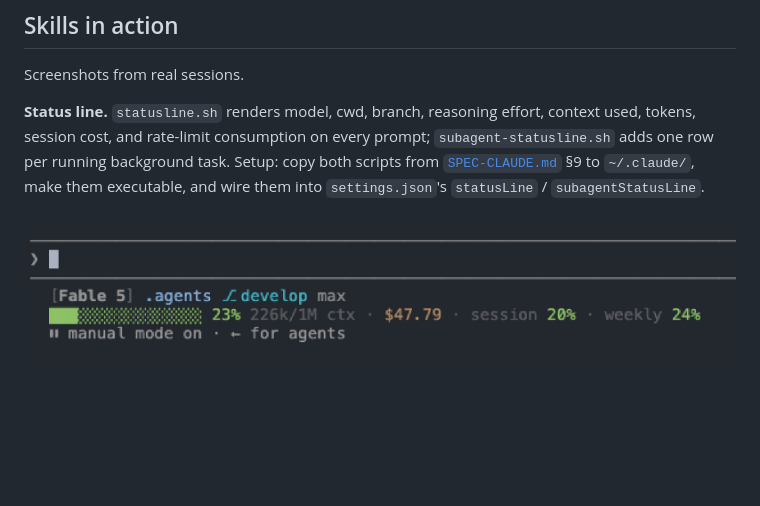
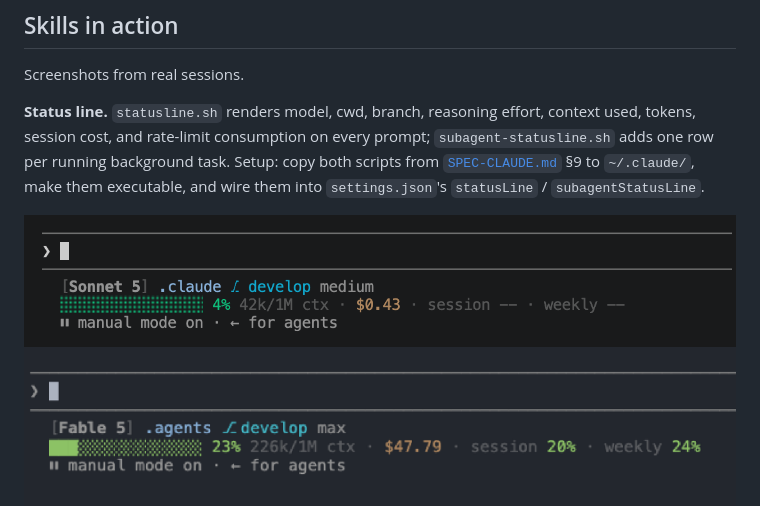
Before and after one commit to anton-winter-arch/dotagents, a Markdown page: README.md, the part around the change. Drawn GitHub-style; pictures changed too: images/statusline-cheap.png (added); blank space fills up the shorter version.

Commit message:
Split statusline screenshot into cheap/expensive model variants

```diff
--- a/README.md
+++ b/README.md
@@ -63,7 +63,8 @@ copy both scripts from [`SPEC-CLAUDE.md`](SPEC-CLAUDE.md) §9 to `~/.claude/`,
 make them executable, and wire them into `settings.json`'s `statusLine` /
 `subagentStatusLine`.
 
-![Status line showing model, directory, branch, context and cost.](images/statusline.png)
+![Status line on a lightweight model, low cost, low context usage.](images/statusline-cheap.png)
+![Status line on a premium model at high reasoning effort, high cost, more context used.](images/statusline-expensive.png)
 ![Status line panel showing five parallel subagents mid-run.](images/statusline-subagents.png)
 
 **`deep-research` → `teach-me`.** Parallel researchers fan out one per angle,
```
Also changed, not shown: images/statusline-expensive.png (renamed from images/statusline.png).
